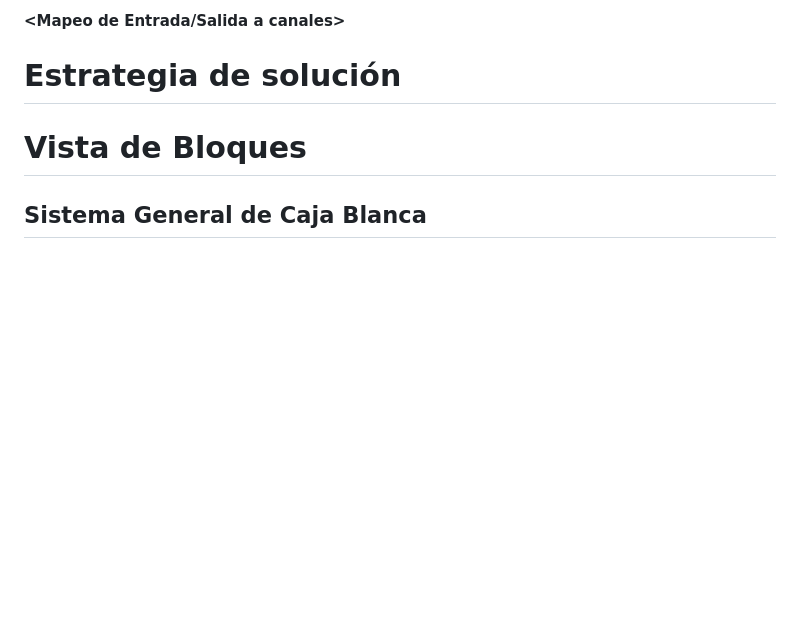
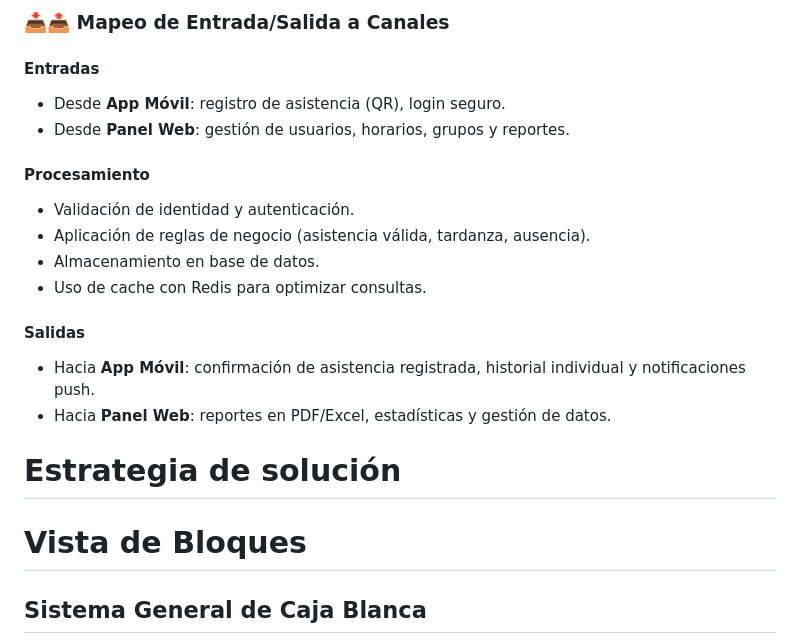
Before and after one commit to ISCOUTB/AS_asistencia_movil, a Markdown page: docs/arc42/arc42-template-ES.md, the part around the change printed below. GitHub-like rendering; blank space fills up the shorter version.

```diff
--- a/docs/arc42/arc42-template-ES.md
+++ b/docs/arc42/arc42-template-ES.md
@@ -209,5 +220,19 @@ El sistema de **Toma de Asistencia** tiene como objetivo principal **digitalizar
 
-**\<Mapeo de Entrada/Salida a canales>**
+### 📥📤 Mapeo de Entrada/Salida a Canales
+
+#### Entradas
+- Desde **App Móvil**: registro de asistencia (QR), login seguro.
+- Desde **Panel Web**: gestión de usuarios, horarios, grupos y reportes.
+
+#### Procesamiento
+- Validación de identidad y autenticación.
+- Aplicación de reglas de negocio (asistencia válida, tardanza, ausencia).
+- Almacenamiento en base de datos.
+- Uso de cache con Redis para optimizar consultas.
+
+#### Salidas
+- Hacia **App Móvil**: confirmación de asistencia registrada, historial individual y notificaciones push.
+- Hacia **Panel Web**: reportes en PDF/Excel, estadísticas y gestión de datos.
 
 # Estrategia de solución
 
```
Also changed, not shown: other parts of docs/arc42/arc42-template-ES.md (+28 -17 lines).
